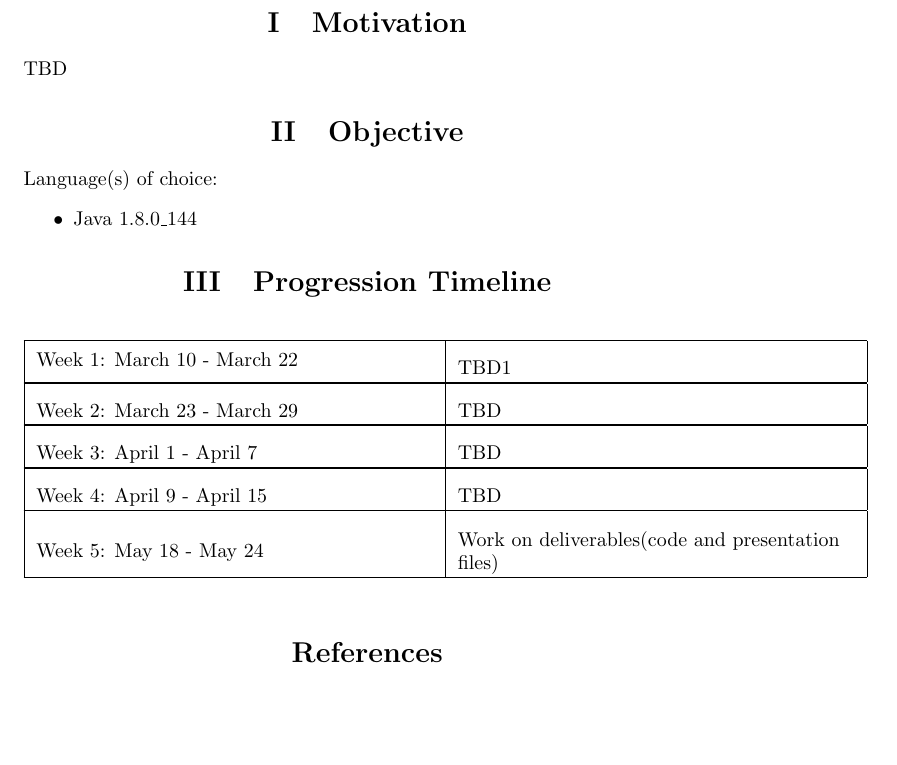
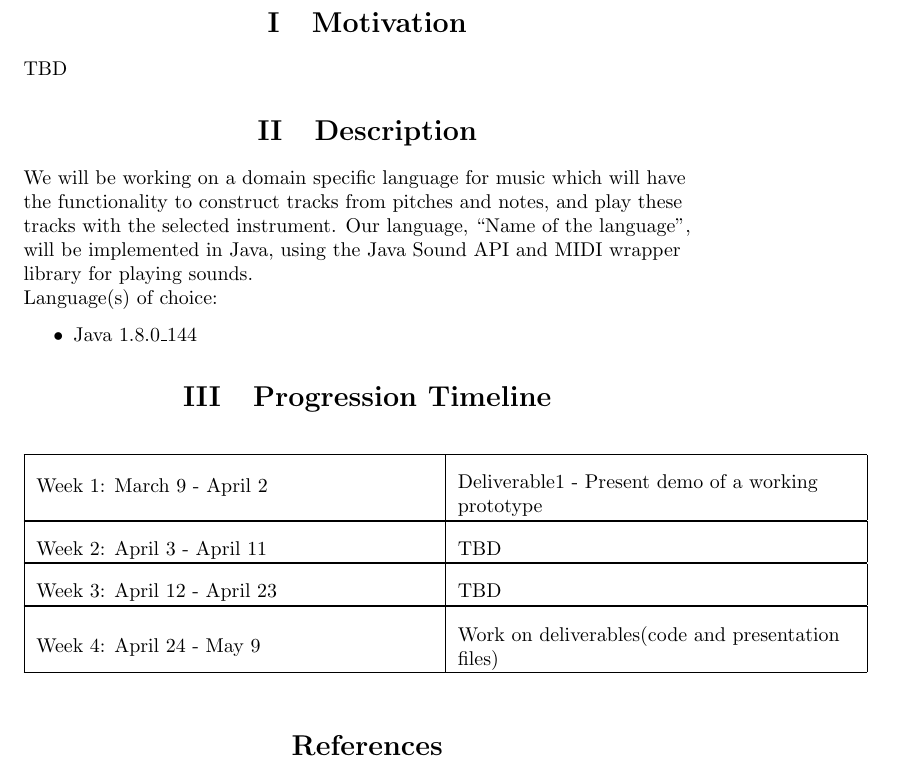
Before and after one commit to Mayuri-Git/Project, a LaTeX document (Proposal/proposal.tex): part of the page, cut so that both start at the same text, the shorter picture padded with empty space. Compiled offline with pdfLaTeX.

Commit message:
changes to timeline

```diff
--- a/Proposal/proposal.tex
+++ b/Proposal/proposal.tex
@@ -40,10 +40,11 @@
     }
     \end{flushleft}
 
-    \centering{\section{Objective}}
+    \centering{\section{Description}}
     \begin{flushleft}
       {
         % block for objective goes here
+        We will be working on a domain specific language for music which will have the functionality to construct tracks from pitches and notes, and play these tracks with the selected instrument. Our language, “Name of the language”, will be implemented in Java, using the Java Sound API and MIDI wrapper library for playing sounds.
 
         Language(s) of choice:
         \begin{itemize}
@@ -66,11 +67,10 @@
       \begin{center}
         \begin{table}[!th]
           \begin{tabular}{|L|L|}
-            \schedule{Week 1: March 10 - March 22}{TBD1}
-            \schedule{Week 2: March 23 - March 29}{TBD}
-            \schedule{Week 3: April 1 - April 7}{TBD}
-            \schedule{Week 4: April 9 - April 15}{TBD}
-            \schedule{Week 5: May 18 - May 24}{Work on deliverables(code and presentation files)}
+            \schedule{Week 1: March 9 - April 2}{Deliverable#1 - Present demo of a working prototype}
+            \schedule{Week 2: April 3 - April 11}{TBD}
+            \schedule{Week 3: April 12 - April 23}{TBD}
+            \schedule{Week 4: April 24 - May 9}{Work on deliverables(code and presentation files)}
           \end{tabular}
         \end{table}
       \end{center}
```
Also changed, not shown: Proposal/proposal.pdf, 5 other files.
